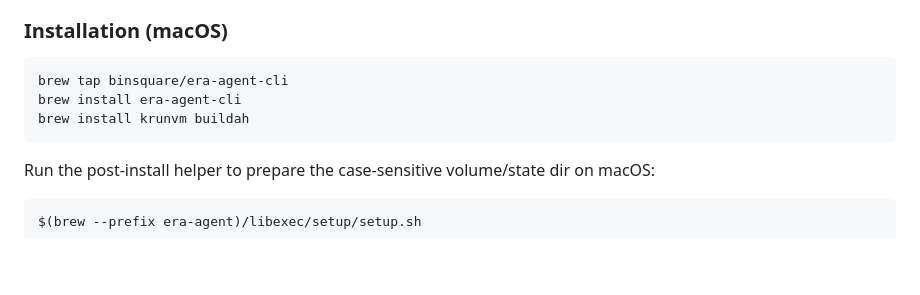
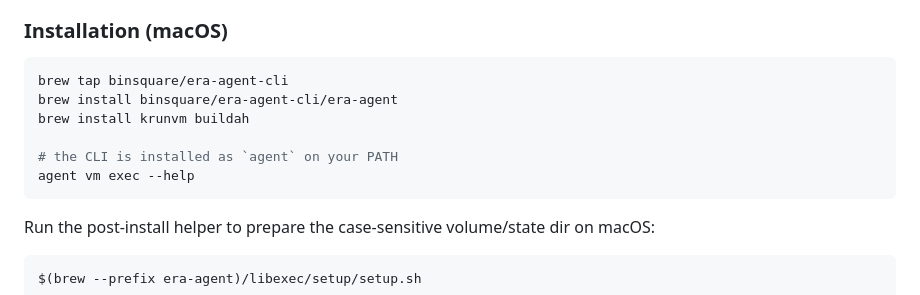
Before and after one commit to BinSquare/ERA, a Markdown page: README.md, the part around one of its changes. Rendered like a GitHub page; blank space fills up the shorter version.

````diff
--- a/README.md
+++ b/README.md
@@ -45,8 +48,11 @@ make
 ### Installation (macOS)
 ```bash
 brew tap binsquare/era-agent-cli
-brew install era-agent-cli
+brew install binsquare/era-agent-cli/era-agent
 brew install krunvm buildah
+
+# the CLI is installed as `agent` on your PATH
+agent vm exec --help
 ```
 
 Run the post-install helper to prepare the case-sensitive volume/state dir on macOS:
````
Also changed, not shown: other parts of README.md (+3 -0 lines).
